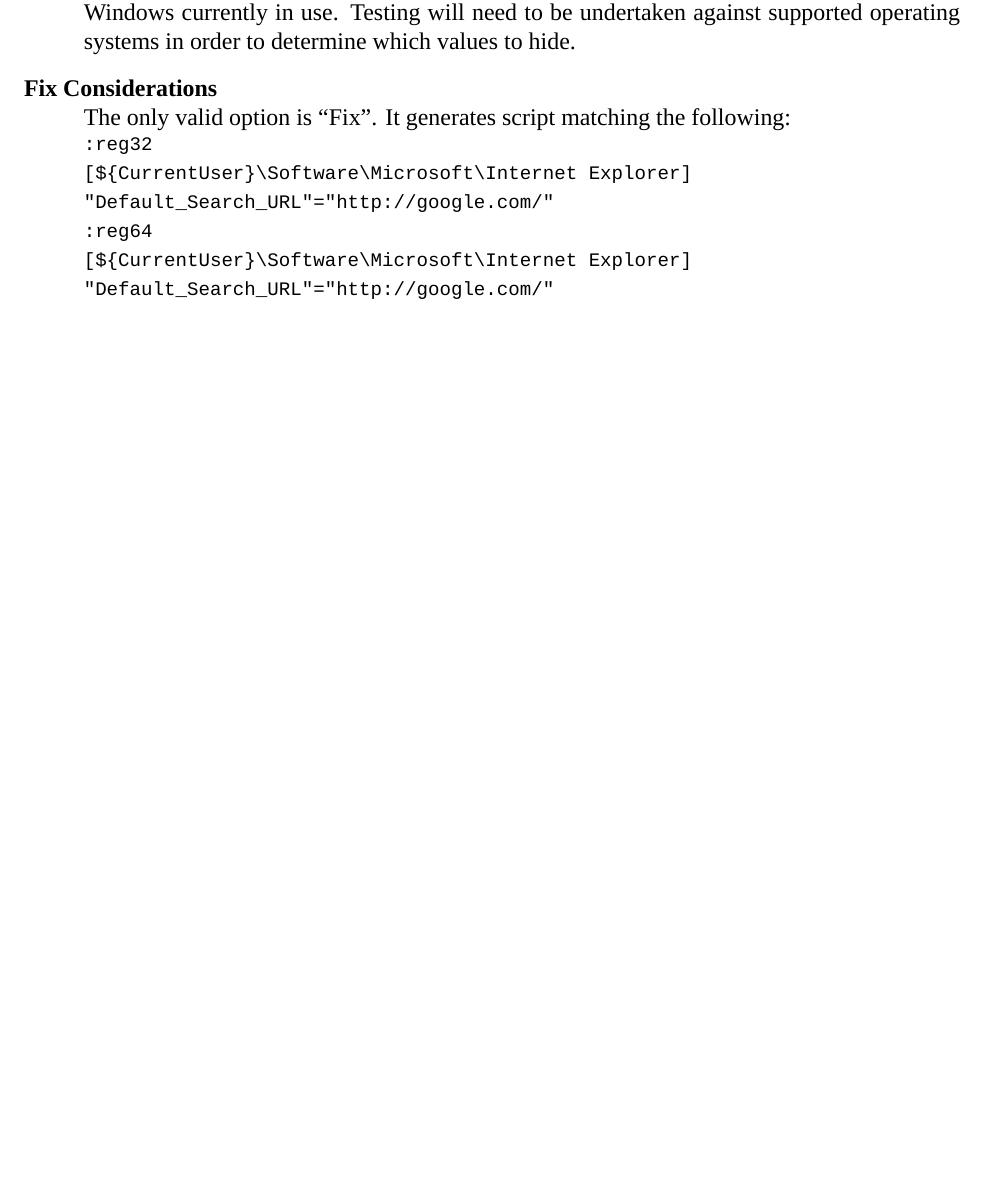
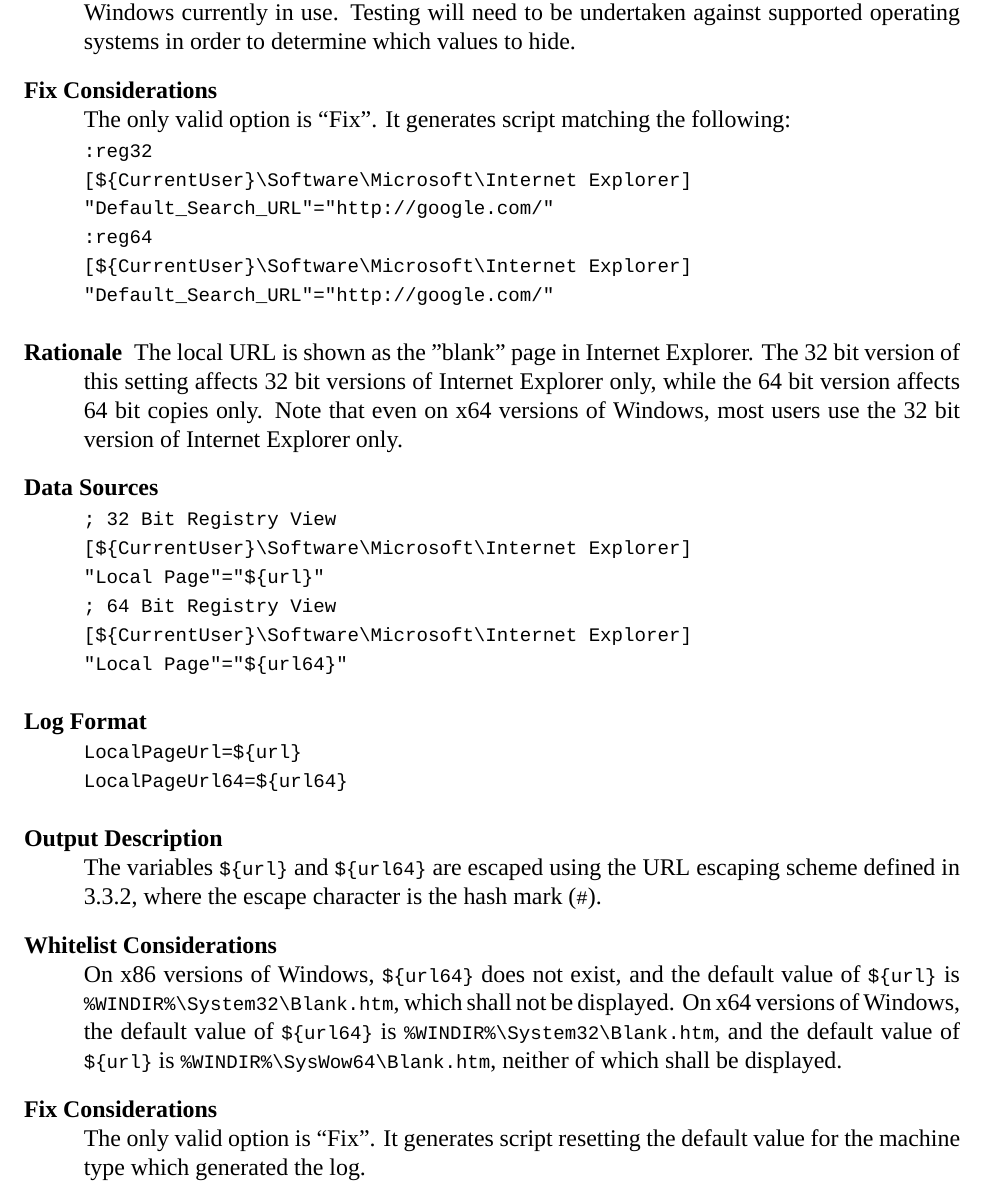
Before and after one commit to BillyONeal/Instalog, a LaTeX document (Docs/Instalog Specification/InstalogSpecification.tex, which reads Docs/Instalog Specification/sections/LogOutput.tex): part of page 25 of 29 before the commit and part of page 26 of 31 after it, cut so that both start at the same text, the shorter picture padded with empty space. Compiled offline with XeLaTeX.

Commit message:
Added LocalPage.

```diff
--- a/Docs/Instalog Specification/sections/LogOutput.tex
+++ b/Docs/Instalog Specification/sections/LogOutput.tex
@@ -329,0 +338,6 @@ The only valid option is ``Fix''. It generates script matching the following:
+; 32 Bit Registry View
+[HKEY_LOCAL_MACHINE\Software\Microsoft\Internet Explorer]
+"Local Page"="${url}"
+; 64 Bit Registry View
+[HKEY_LOCAL_MACHINE\Software\Microsoft\Internet Explorer]
+"Local Page"="${url64}"
@@ -434,6 +470,41 @@ The only valid option is ``Fix''. It generates script matching the following:
 [${CurrentUser}\Software\Microsoft\Internet Explorer]
 "Default_Search_URL"="http://google.com/"
 \end{verbatim}
+\end{description}
+
+\begin{description}
+\item[Rationale] The local URL is shown as the "blank" page in Internet
+Explorer.
+\input{snippets/ie64bit.tex}
+\item[Data Sources] \hfill
+\vspace{-\baselineskip}
+\begin{verbatim}
+; 32 Bit Registry View
+[${CurrentUser}\Software\Microsoft\Internet Explorer]
+"Local Page"="${url}"
+; 64 Bit Registry View
+[${CurrentUser}\Software\Microsoft\Internet Explorer]
+"Local Page"="${url64}"
+\end{verbatim}
+\item[Log Format] \hfill
+\vspace{-\baselineskip}
+\begin{verbatim}
+LocalPageUrl=${url}
+LocalPageUrl64=${url64}
+\end{verbatim}
+\item[Output Description] \hfill \\
+The variables \var{url} and \var{url64} are escaped using the URL escaping
+scheme defined in \ref{urlescape}, where the escape character is the hash mark
+(\verb|#|).
+\item[Whitelist Considerations] \hfill \\
+On x86 versions of Windows, \var{url64} does not exist, and the default value of
+\var{url} is \verb|%WINDIR%\System32\Blank.htm|, which shall not be displayed.
+On x64 versions of Windows, the default value of \var{url64} is
+\verb|%WINDIR%\System32\Blank.htm|, and the default value of \var{url} is
+\verb|%WINDIR%\SysWow64\Blank.htm|, neither of which shall be displayed.
+\item[Fix Considerations] \hfill \\
+The only valid option is ``Fix''. It generates script resetting the default
+value for the machine type which generated the log.
 \end{description}
 
 \subsubsection{}
```
Also changed, not shown: Docs/Instalog Specification/sections/LogOutput.tex (30 more changed lines).
